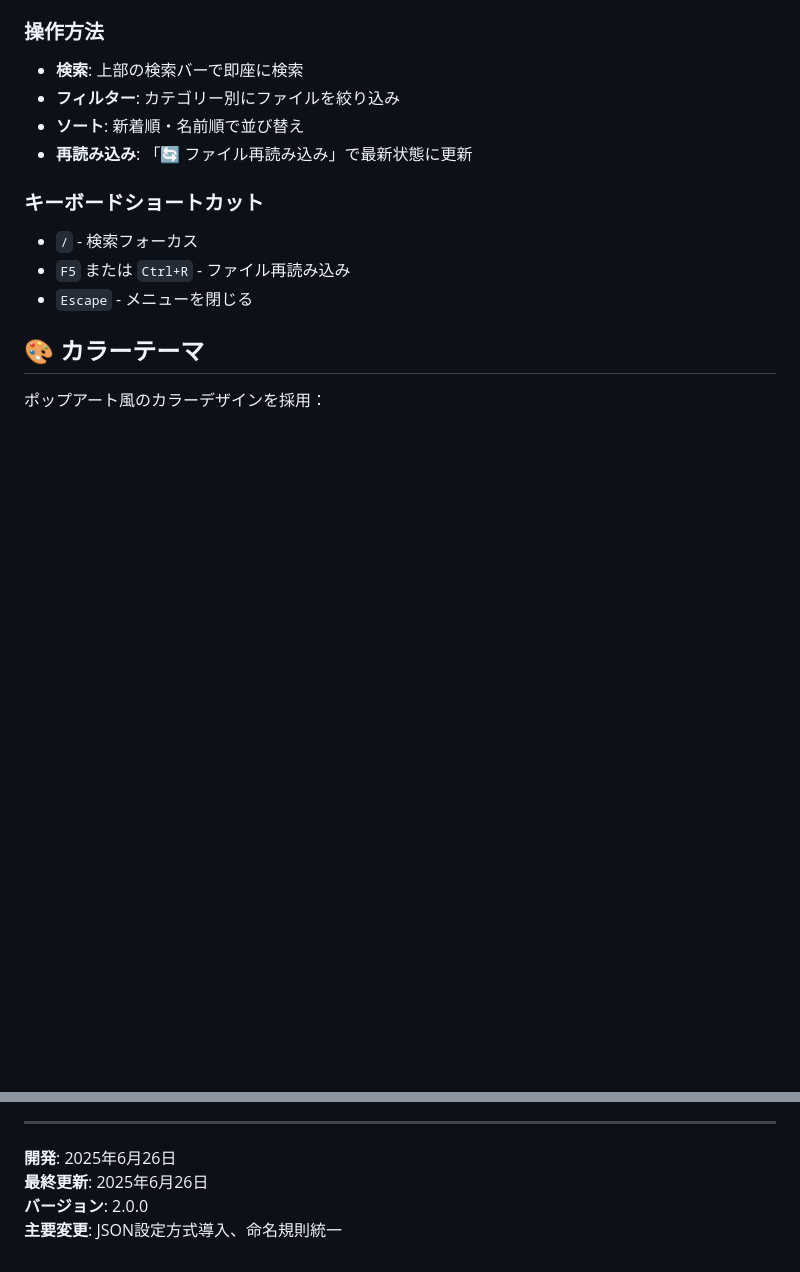
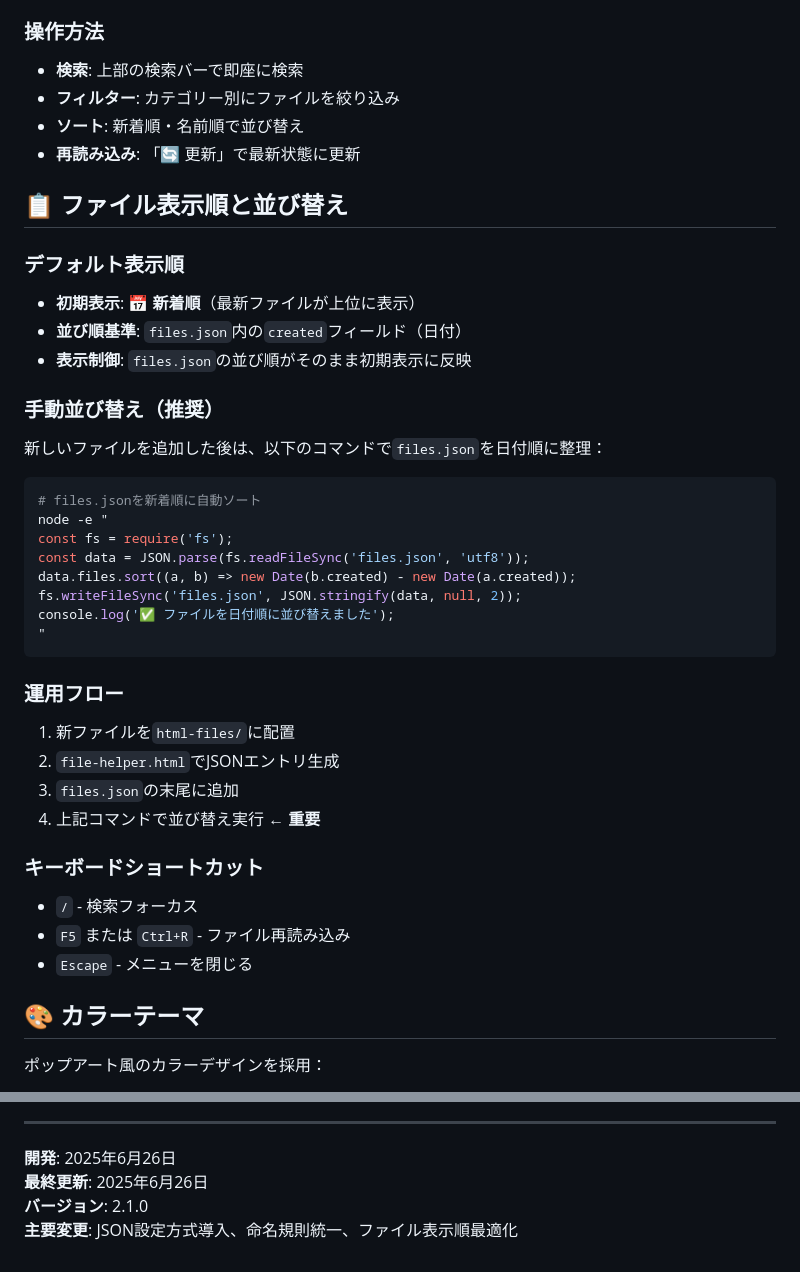
Before and after one commit to infoHiroki/HTMLVault, a Markdown page: README.md, 2 parts joined by grey strips. GitHub-like rendering; blank space fills up the shorter version.

Commit message:
README.mdの再読み込み手順とファイル表示順に関するセクションを追加し、バージョンを2.1.0に更新

````diff
--- a/README.md
+++ b/README.md
@@ -88,7 +88,34 @@ HTMLファイルを自動検出・管理するシンプルなファイル管理
 - **検索**: 上部の検索バーで即座に検索
 - **フィルター**: カテゴリー別にファイルを絞り込み
 - **ソート**: 新着順・名前順で並び替え
-- **再読み込み**: 「🔄 ファイル再読み込み」で最新状態に更新
+- **再読み込み**: 「🔄 更新」で最新状態に更新
+
+## 📋 ファイル表示順と並び替え
+
+### デフォルト表示順
+- **初期表示**: 📅 **新着順**（最新ファイルが上位に表示）
+- **並び順基準**: `files.json`内の`created`フィールド（日付）
+- **表示制御**: `files.json`の並び順がそのまま初期表示に反映
+
+### 手動並び替え（推奨）
+新しいファイルを追加した後は、以下のコマンドで`files.json`を日付順に整理：
+
+```bash
+# files.jsonを新着順に自動ソート
+node -e "
+const fs = require('fs');
+const data = JSON.parse(fs.readFileSync('files.json', 'utf8'));
+data.files.sort((a, b) => new Date(b.created) - new Date(a.created));
+fs.writeFileSync('files.json', JSON.stringify(data, null, 2));
+console.log('✅ ファイルを日付順に並び替えました');
+"
+```
+
+### 運用フロー
+1. 新ファイルを`html-files/`に配置
+2. `file-helper.html`でJSONエントリ生成
+3. `files.json`の末尾に追加
+4. 上記コマンドで並び替え実行 ← **重要**
 
 ### キーボードショートカット
 
@@ -143,5 +170,5 @@ HTMLファイルを自動検出・管理するシンプルなファイル管理
 
 **開発**: 2025年6月26日
 **最終更新**: 2025年6月26日
-**バージョン**: 2.0.0
-**主要変更**: JSON設定方式導入、命名規則統一
+**バージョン**: 2.1.0
+**主要変更**: JSON設定方式導入、命名規則統一、ファイル表示順最適化
````
